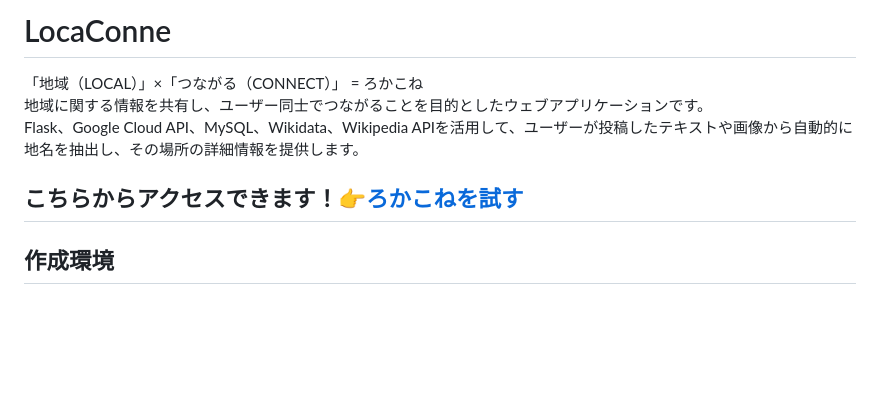
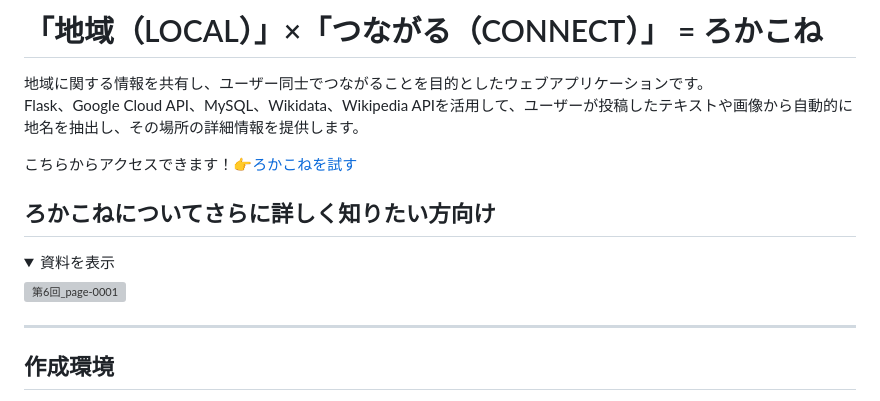
Before and after one commit to spheal363/LocaConne, a Markdown page: README.md, the part around the change. Drawn GitHub-style; folded sections open; blank space fills up the shorter version; grey boxes are pictures that could not be loaded.

```diff
--- a/README.md
+++ b/README.md
@@ -1,9 +1,17 @@
-# LocaConne
-「地域（LOCAL）」×「つながる（CONNECT）」 = ろかこね
+# 「地域（LOCAL）」×「つながる（CONNECT）」 = ろかこね
 地域に関する情報を共有し、ユーザー同士でつながることを目的としたウェブアプリケーションです。
 Flask、Google Cloud API、MySQL、Wikidata、Wikipedia APIを活用して、ユーザーが投稿したテキストや画像から自動的に地名を抽出し、その場所の詳細情報を提供します。
 
 こちらからアクセスできます！👉[ろかこねを試す](https://locaconne.net/timeline)
+
+## ろかこねについてさらに詳しく知りたい方向け
+<details>
+<summary>資料を表示</summary>
+
+![第6回_page-0001](https://github.com/user-attachments/assets/10cdee9d-0f72-4407-a8d5-4e29f11329c1)
+
+</details>
+
 ---
 
 ## 作成環境
```
